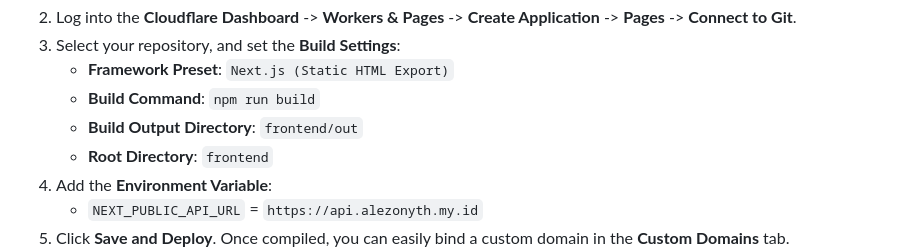
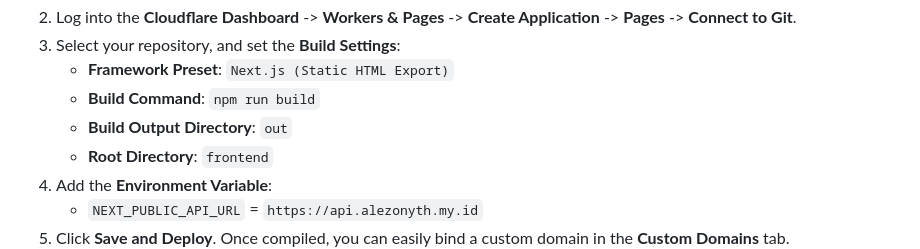
Before and after one commit to MalvinMs/family-trees, a Markdown page: deploy/production.md, the part around the change. Rendered like a GitHub page.

Commit message:
fix(docs): correct Cloudflare Pages build output directory path to relative out

```diff
--- a/deploy/production.md
+++ b/deploy/production.md
@@ -261,7 +261,7 @@ Deploying the Next.js static application on Cloudflare Pages guarantees low late
 3. Select your repository, and set the **Build Settings**:
    - **Framework Preset**: `Next.js (Static HTML Export)`
    - **Build Command**: `npm run build`
-   - **Build Output Directory**: `frontend/out`
+   - **Build Output Directory**: `out`
    - **Root Directory**: `frontend`
 4. Add the **Environment Variable**:
    - `NEXT_PUBLIC_API_URL` = `https://api.alezonyth.my.id`
```
